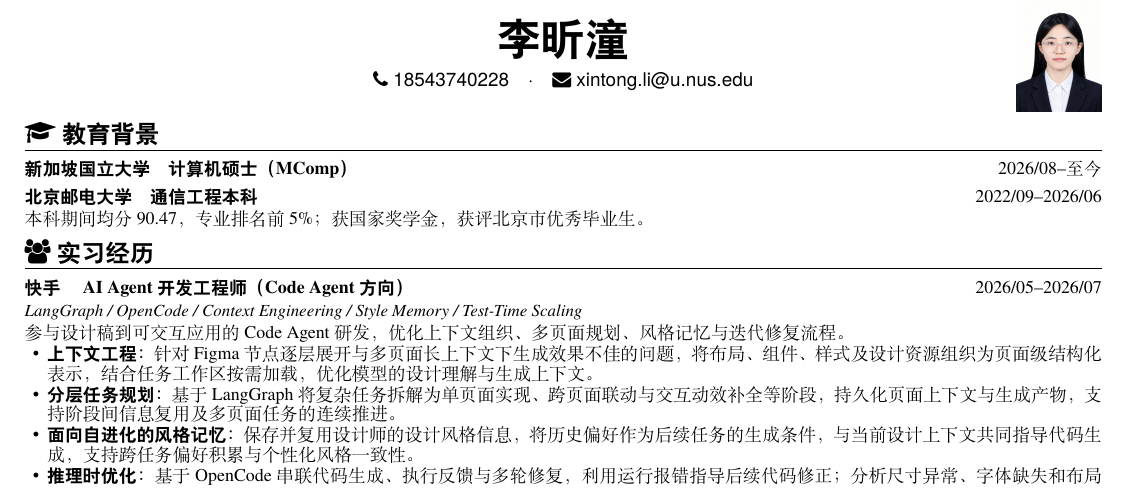
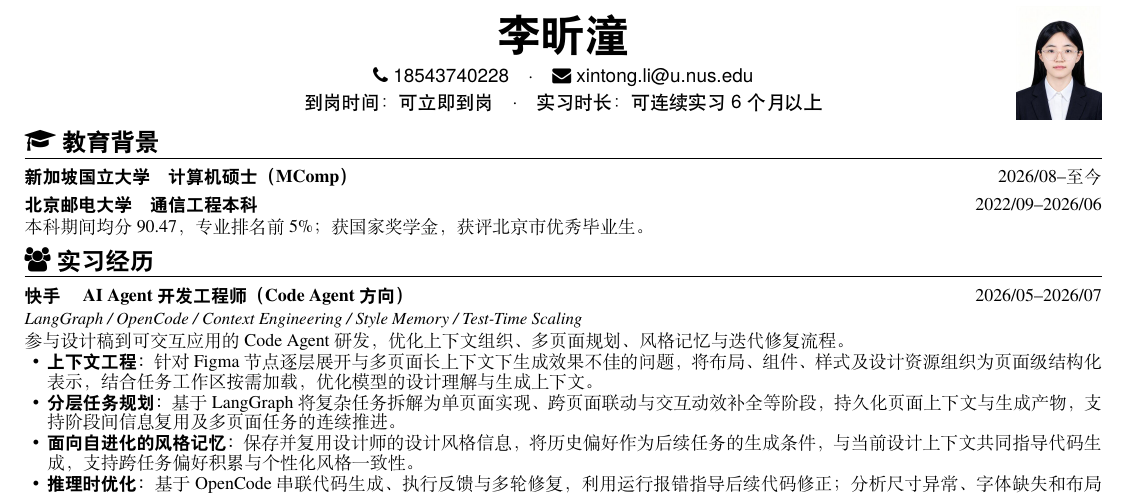
Before and after one commit to licns657/CV, a LaTeX CV (cv_codeagent_meltrim.tex): part of the page, cut so that both start at the same text. Compiled offline with XeLaTeX.

Commit message:
Add immediate availability and six-month internship duration

```diff
--- a/cv_codeagent_meltrim.tex
+++ b/cv_codeagent_meltrim.tex
@@ -46,6 +46,8 @@
 \begin{minipage}[c]{0.72\textwidth}
   \name{李昕潼}
   \basicInfo{\phone{18543740228}\quad\textperiodcentered\quad\email{xintong.li@u.nus.edu}}
+  \vspace{3pt}
+  \basicInfo{到岗时间：可立即到岗\quad\textperiodcentered\quad 实习时长：可连续实习6个月以上}
 \end{minipage}%
 \begin{minipage}[c]{0.14\textwidth}
   \raggedleft
```
